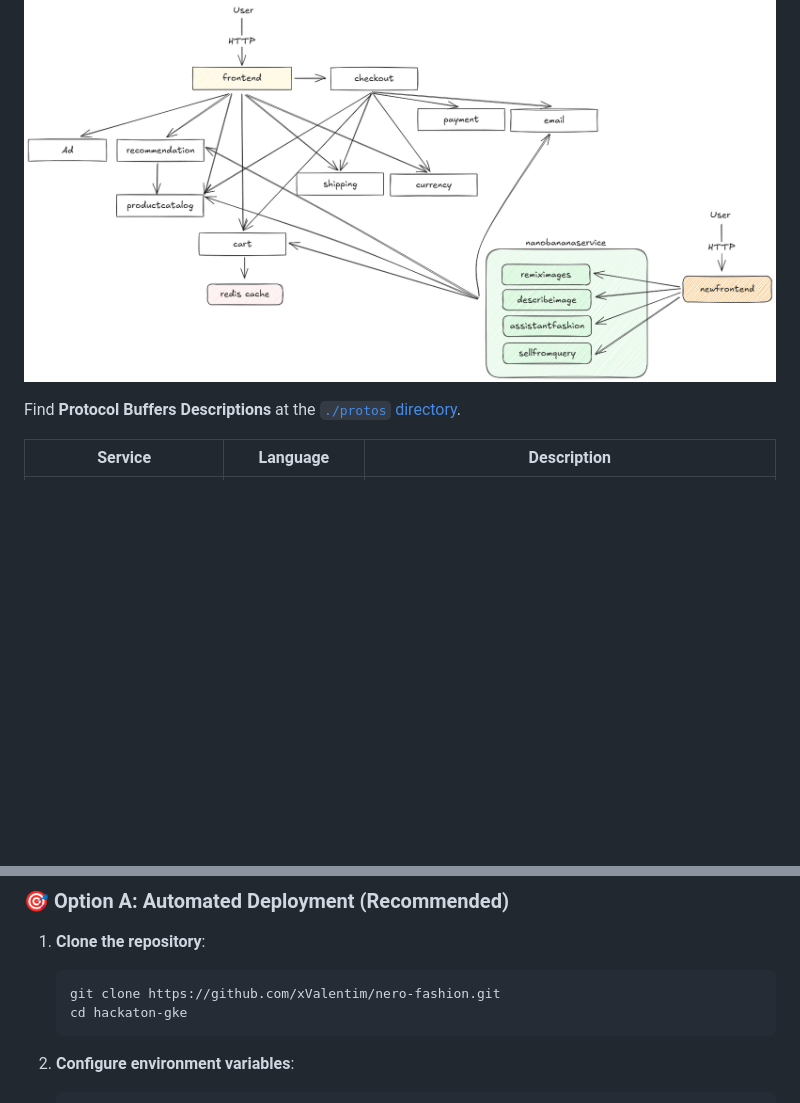
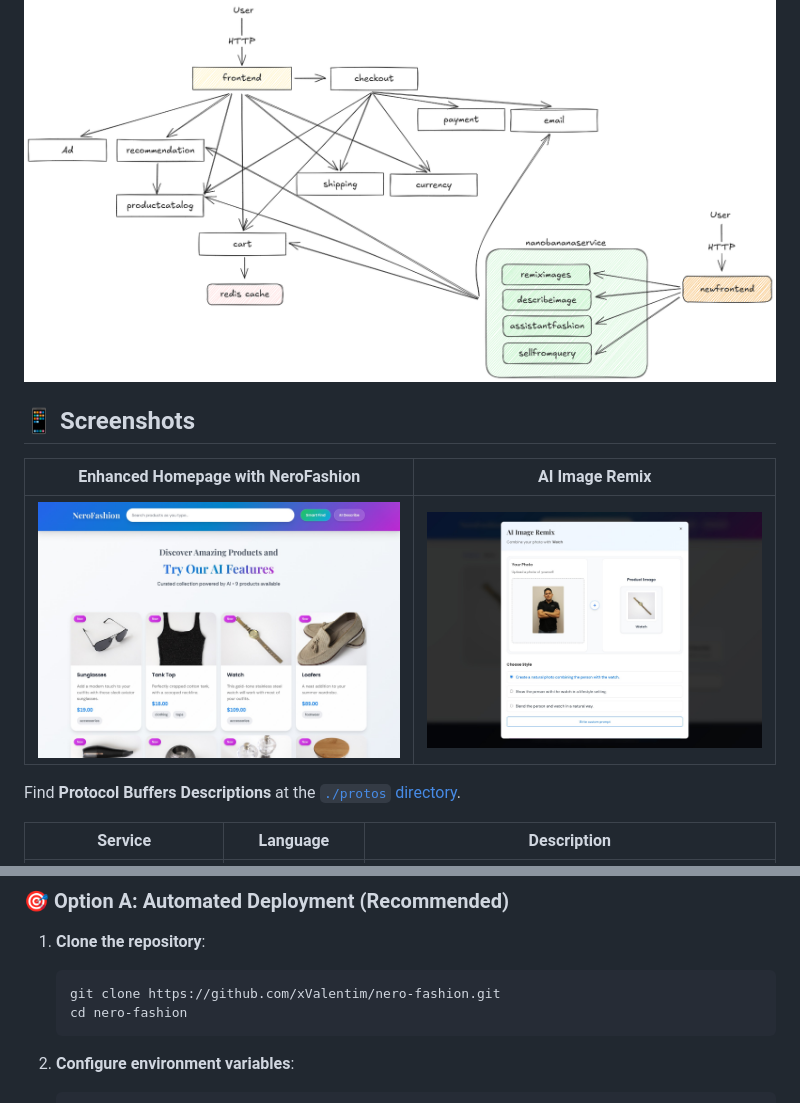
Before and after one commit to xValentim/nero-fashion, a Markdown page: README.md, 2 parts joined by grey strips. GitHub-like rendering; blank space fills up the shorter version.

Commit message:
fix: repository name and screenshoots in main readme file

````diff
--- a/README.md
+++ b/README.md
@@ -19,6 +19,12 @@ This project enhances the original Google Cloud microservices demo by adding:
 **NanoBanana Fashion AI** extends the original 11-microservice architecture with our innovative **NanoBanana Service**, creating a comprehensive AI-driven e-commerce platform.
 
 [![Enhanced Architecture](/docs/img/new-architecture-diagram.png)](/docs/img/new-architecture-diagram.png)
+
+## 📱 **Screenshots**
+
+   | Enhanced Homepage with NeroFashion | AI Image Remix |
+   |----------------------------|---------------------------|
+   | [![Screenshot of NeroFashion Homepage](/docs/img/nerofashion-homepage.png)](/docs/img/nerofashion-homepage.png) | [![Screenshot of AI Image Remix](/docs/img/ai-image-remix.png)](/docs/img/ai-image-remix.png) |
 
 Find **Protocol Buffers Descriptions** at the [`./protos` directory](/protos).
 
@@ -126,7 +132,7 @@ Find **Protocol Buffers Descriptions** at the [`./protos` directory](/protos).
 1. **Clone the repository**:
    ```bash
    git clone https://github.com/xValentim/nero-fashion.git
-   cd hackaton-gke
+   cd nero-fashion
    ```
 
 2. **Configure environment variables**:
````
